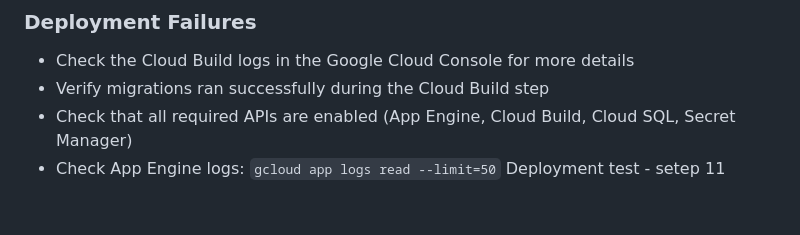
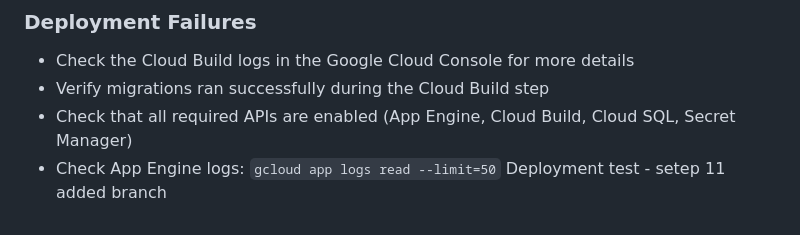
Before and after one commit to kikik12001/Client-Information-DB-Sample-App, a Markdown page: README.md, the part around the change. Drawn GitHub-style.

Commit message:
test change on dev branch

```diff
--- a/README.md
+++ b/README.md
@@ -565,3 +565,4 @@ Then edit `.env` with your desired credentials if needed.
 - Check that all required APIs are enabled (App Engine, Cloud Build, Cloud SQL, Secret Manager)
 - Check App Engine logs: `gcloud app logs read --limit=50`
 Deployment test - setep 11
+added branch
```
